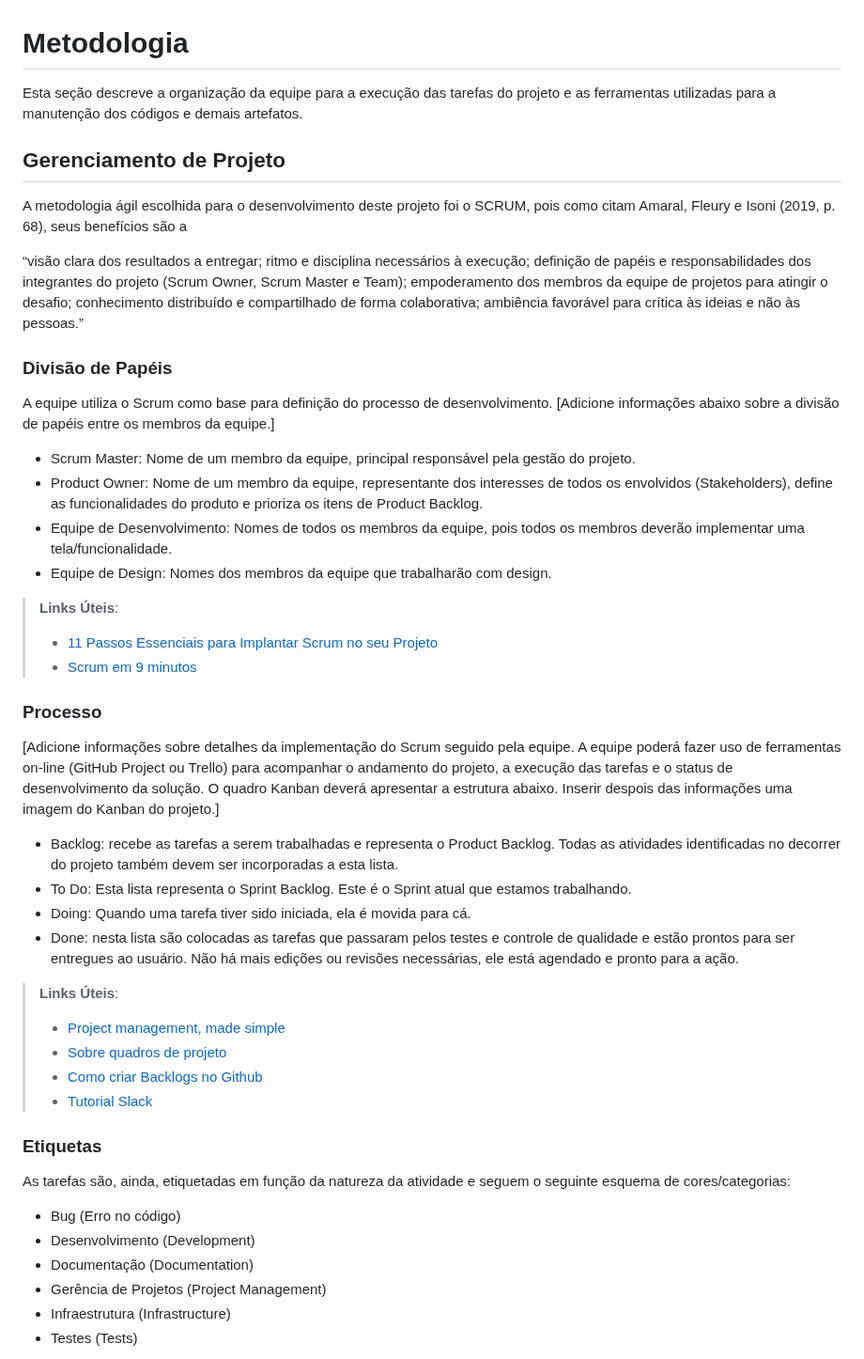
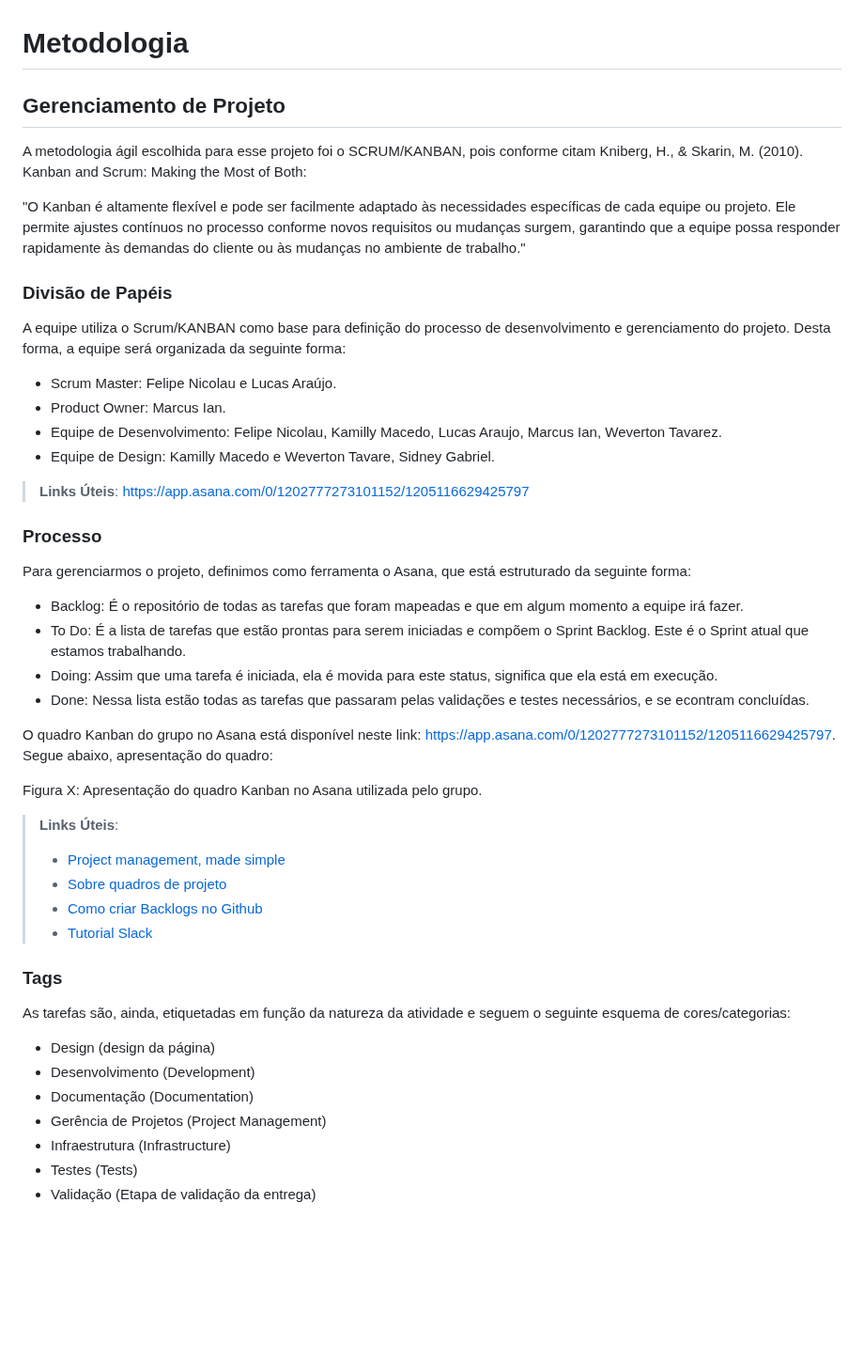
Before and after one commit to ICEI-PUC-Minas-PMV-ADS/pmv-ads-2024-1-e1-proj-web-t7-food-for-all, a Markdown page: documentos/03-Metodologia.md, the part around one of its changes. Shown at 94% size. GitHub-like rendering; blank space fills up the shorter version.

Commit message:
Update 03-Metodologia.md
Descrição dos tópicos:

- Gerenciamento de Projeto
- Divisão de papéis
- Processos
- Etiquetas

```diff
--- a/documentos/03-Metodologia.md
+++ b/documentos/03-Metodologia.md
@@ -1,35 +1,34 @@
 
 # Metodologia
 
-Esta seção descreve a organização da equipe para a execução das tarefas do projeto e as ferramentas utilizadas para a manutenção dos códigos e demais artefatos.
+## Gerenciamento de Projeto
+A metodologia ágil escolhida para esse projeto foi o SCRUM/KANBAN, pois conforme citam Kniberg, H., & Skarin, M. (2010). Kanban and Scrum: Making the Most of Both:
 
-
-## Gerenciamento de Projeto
-A metodologia ágil escolhida para o desenvolvimento deste projeto foi o SCRUM, pois como citam Amaral, Fleury e Isoni (2019, p. 68), seus benefícios são a
-
-“visão clara dos resultados a entregar; ritmo e disciplina necessários à execução; definição de papéis e responsabilidades dos integrantes do projeto (Scrum Owner, Scrum Master e Team); empoderamento dos membros da equipe de projetos para atingir o desafio; conhecimento distribuído e compartilhado de forma colaborativa; ambiência favorável para crítica às ideias e não às pessoas.”
+"O Kanban é altamente flexível e pode ser facilmente adaptado às necessidades específicas de cada equipe ou projeto. Ele permite ajustes contínuos no processo conforme novos requisitos ou mudanças surgem, garantindo que a equipe possa responder rapidamente às demandas do cliente ou às mudanças no ambiente de trabalho."
 
 ### Divisão de Papéis
 
-A equipe utiliza o Scrum como base para definição do processo de desenvolvimento.
-[Adicione informações abaixo sobre a divisão de papéis entre os membros da equipe.]
-- Scrum Master: Nome de um membro da equipe, principal responsável pela gestão do projeto.
-- Product Owner: Nome de um membro da equipe, representante dos interesses de todos os envolvidos (Stakeholders), define as funcionalidades do produto e prioriza os itens de Product Backlog.
-- Equipe de Desenvolvimento: Nomes de todos os membros da equipe, pois todos os membros deverão implementar uma tela/funcionalidade.
-- Equipe de Design: Nomes dos membros da equipe que trabalharão com design.
+A equipe utiliza o Scrum/KANBAN como base para definição do processo de desenvolvimento e gerenciamento do projeto. Desta forma, a equipe será organizada da seguinte forma:
+
+- Scrum Master: Felipe Nicolau e Lucas Araújo.
+- Product Owner: Marcus Ian.
+- Equipe de Desenvolvimento: Felipe Nicolau, Kamilly Macedo, Lucas Araujo, Marcus Ian, Weverton Tavarez.
+- Equipe de Design: Kamilly Macedo e Weverton Tavare, Sidney Gabriel.
 
 > **Links Úteis**:
-> - [11 Passos Essenciais para Implantar Scrum no seu
-> Projeto](https://mindmaster.com.br/scrum-11-passos/)
-> - [Scrum em 9 minutos](https://www.youtube.com/watch?v=XfvQWnRgxG0)
+https://app.asana.com/0/1202777273101152/1205116629425797
 
 ### Processo
 
-[Adicione informações sobre detalhes da implementação do Scrum seguido pela equipe. A equipe poderá fazer uso de ferramentas on-line (GitHub Project ou Trello) para acompanhar o andamento do projeto, a execução das tarefas e o status de desenvolvimento da solução. O quadro Kanban deverá apresentar a estrutura abaixo. Inserir despois das informações uma imagem do Kanban do projeto.]
-- Backlog: recebe as tarefas a serem trabalhadas e representa o Product Backlog. Todas as atividades identificadas no decorrer do projeto também devem ser incorporadas a esta lista.
-- To Do: Esta lista representa o Sprint Backlog. Este é o Sprint atual que estamos trabalhando.
-- Doing: Quando uma tarefa tiver sido iniciada, ela é movida para cá.
-- Done: nesta lista são colocadas as tarefas que passaram pelos testes e controle de qualidade e estão prontos para ser entregues ao usuário. Não há mais edições ou revisões necessárias, ele está agendado e pronto para a ação.
+Para gerenciarmos o projeto, definimos como ferramenta o Asana, que está estruturado da seguinte forma:
+- Backlog: É o repositório de todas as tarefas que foram mapeadas e que em algum momento a equipe irá fazer.
+- To Do: É a lista de tarefas que estão prontas para serem iniciadas e compõem o Sprint Backlog. Este é o Sprint atual que estamos trabalhando.
+- Doing: Assim que uma tarefa é iniciada, ela é movida para este status, significa que ela está em execução.
+- Done: Nessa lista estão todas as tarefas que passaram pelas validações e testes necessários, e se econtram concluídas.
+
+O quadro Kanban do grupo no Asana está disponível neste link: https://app.asana.com/0/1202777273101152/1205116629425797. Segue abaixo, apresentação do quadro:
+
+Figura X: Apresentação do quadro Kanban no Asana utilizada pelo grupo.
 
 > **Links Úteis**:
 > - [Project management, made simple](https://github.com/features/project-management/)
@@ -38,16 +37,17 @@ A equipe utiliza o Scrum como base para definição do processo de desenvolvimen
 > - [Tutorial Slack](https://slack.com/intl/en-br/)
 
 
-### Etiquetas
+### Tags
 <p>As tarefas são, ainda, etiquetadas em função da natureza da atividade e seguem o seguinte esquema de cores/categorias:</p>
 
 <ul>
-  <li>Bug (Erro no código)</li>
+  <li>Design (design da página)</li>
   <li>Desenvolvimento (Development)</li>
   <li>Documentação (Documentation)</li>
   <li>Gerência de Projetos (Project Management)</li>
   <li>Infraestrutura (Infrastructure)</li>
   <li>Testes (Tests)</li>
+  <li>Validação (Etapa de validação da entrega)</li>
 </ul>
 
 <figure>
```
Also changed, not shown: other parts of documentos/03-Metodologia.md (+4 -1 lines).
